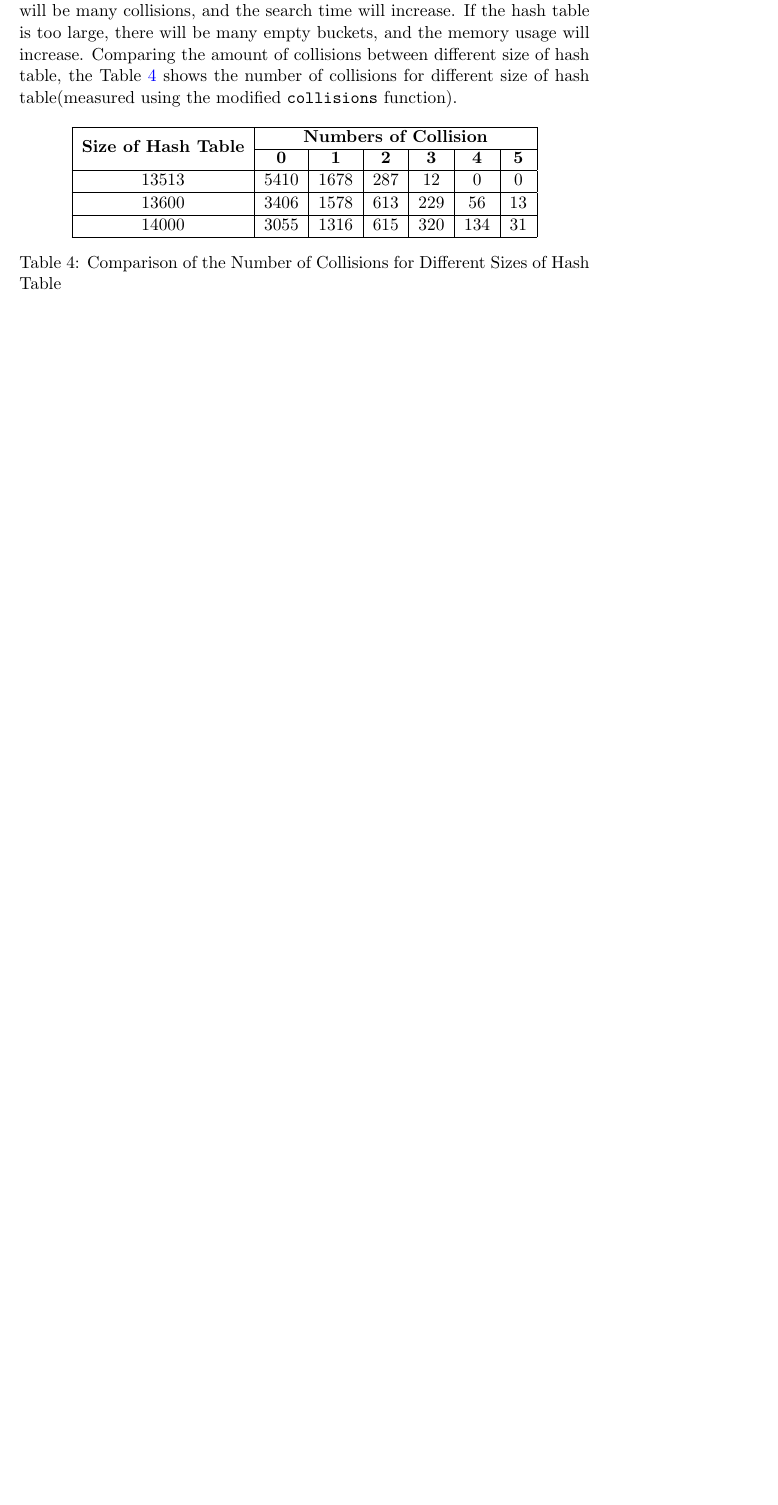
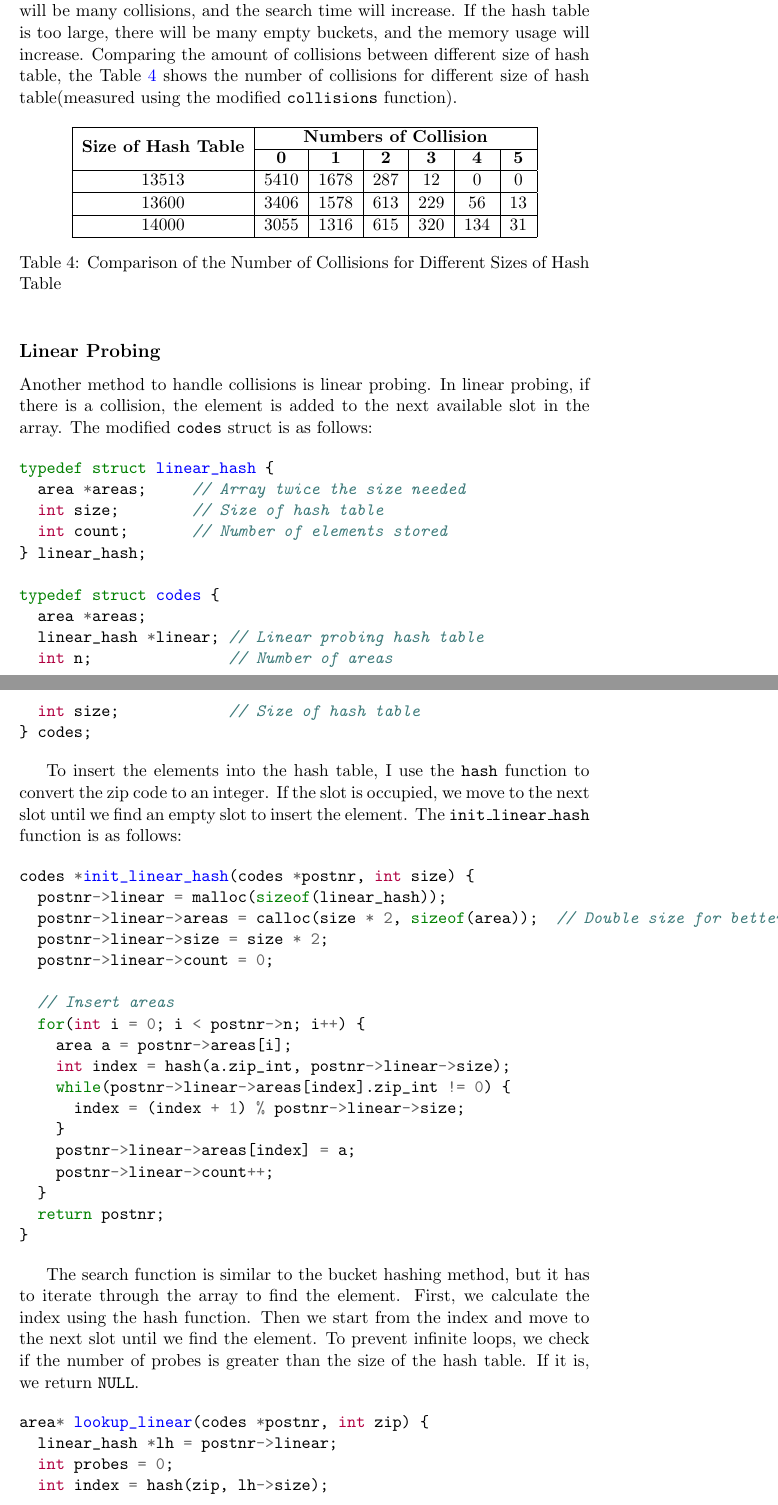
Before and after one commit to zebra314/ID1021-Algorithms-and-Data-Structures, a LaTeX problem sheet (assignment_10_hash/report_hash.tex): part of page 5 of 5 before the commit and two parts of pages 5 and 6 of 7 after it, the two joined at a grey line, cut so that both start at the same text, the shorter picture padded with empty space. Compiled offline with pdfLaTeX.

Commit message:
Finish hash table assignment

```diff
--- a/assignment_10_hash/report_hash.tex
+++ b/assignment_10_hash/report_hash.tex
@@ -246,7 +246,73 @@ the number of collisions for different size of hash table(measured using the mod
   \label{table:collisions}
 \end{table}
 
-\subsection*{}
+\subsection*{Linear Probing}
 
+Another method to handle collisions is linear probing. In linear probing, if there is a collision,
+the element is added to the next available slot in the array.
+The modified {\tt codes} struct is as follows:
 
+\begin{minted}{c}
+typedef struct linear_hash {
+  area *areas;     // Array twice the size needed
+  int size;        // Size of hash table
+  int count;       // Number of elements stored
+} linear_hash;
+
+typedef struct codes {
+  area *areas;
+  linear_hash *linear; // Linear probing hash table
+  int n;               // Number of areas
+  int size;            // Size of hash table
+} codes;
+\end{minted}
+
+To insert the elements into the hash table, I use the {\tt hash} function to convert the zip code to an integer.
+If the slot is occupied, we move to the next slot until we find an empty slot to insert the element.
+The {\tt init\_linear\_hash} function is as follows:
+
+\begin{minted}{c}
+codes *init_linear_hash(codes *postnr, int size) {
+  postnr->linear = malloc(sizeof(linear_hash));
+  postnr->linear->areas = calloc(size * 2, sizeof(area));  // Double size for better performance
+  postnr->linear->size = size * 2;
+  postnr->linear->count = 0;
+
+  // Insert areas
+  for(int i = 0; i < postnr->n; i++) {
+    area a = postnr->areas[i];
+    int index = hash(a.zip_int, postnr->linear->size);
+    while(postnr->linear->areas[index].zip_int != 0) {
+      index = (index + 1) % postnr->linear->size;
+    }
+    postnr->linear->areas[index] = a;
+    postnr->linear->count++;
+  }
+  return postnr;
+}
+\end{minted}
+
+The search function is similar to the bucket hashing method, but it has to iterate through the array to find the element.
+First, we calculate the index using the hash function. Then we start from the index and move to the next slot until we find the element.
+To prevent infinite loops, we check if the number of probes is greater than the size of the hash table.
+If it is, we return {\tt NULL}.
+
+\begin{minted}{c}
+area* lookup_linear(codes *postnr, int zip) {
+  linear_hash *lh = postnr->linear;
+  int probes = 0;
+  int index = hash(zip, lh->size);
+
+  while(lh->areas[index].zip_int != 0) {
+    if(lh->areas[index].zip_int == zip) {
+      return &lh->areas[index];
+    }
+    index = (index + 1) % lh->size;
+    probes++;
+    if(probes >= lh->size) return NULL;
+  }
+
+  return NULL;
+}
+\end{minted}
 \end{document}
```
Also changed, not shown: assignment_10_hash/report_hash.pdf, assignment_10_hash/report_hash.tex (2 more changed lines), 6 other files.
